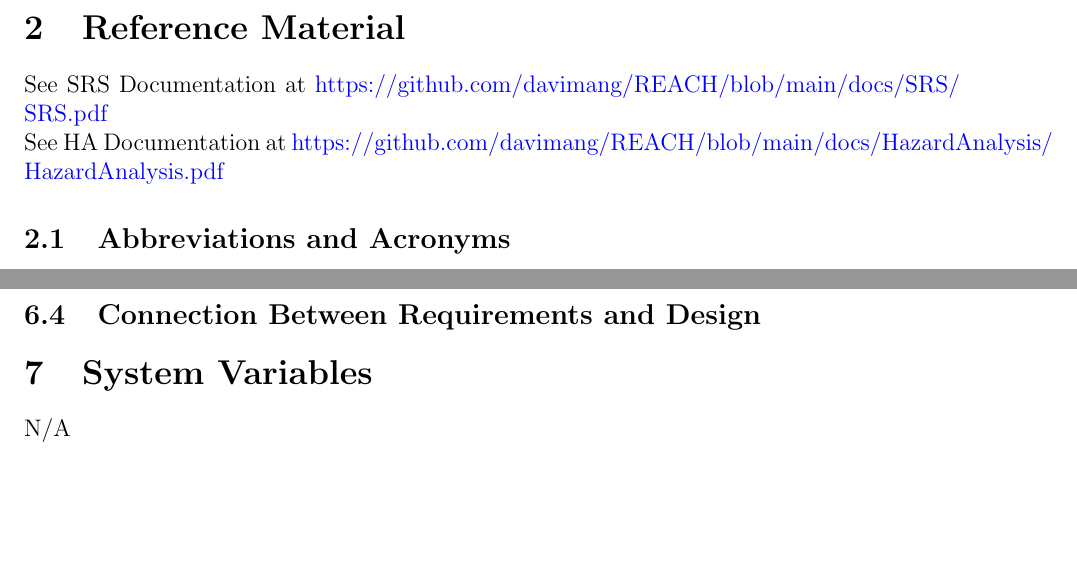
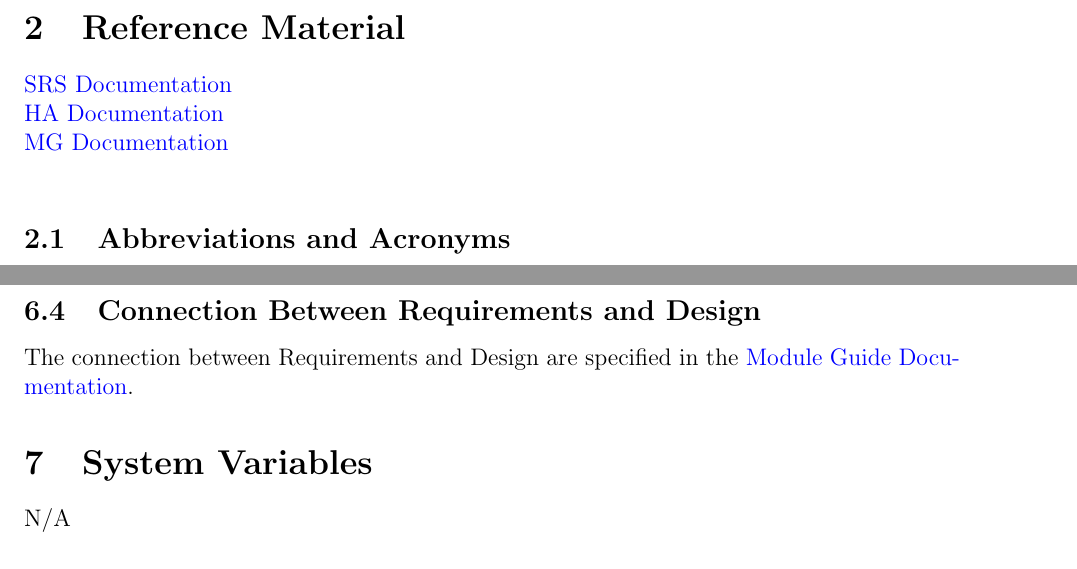
Before and after one commit to davimang/REACH, a LaTeX document (docs/Design/SystDesign/SystDes.tex): two parts of pages 3 and 7 of 10, joined at a grey line, cut so that both start at the same text, the shorter picture padded with empty space. Compiled offline with pdfLaTeX.

Commit message:
added/cleaned up links

```diff
--- a/docs/Design/SystDesign/SystDes.tex
+++ b/docs/Design/SystDesign/SystDes.tex
@@ -55,8 +55,9 @@ Date 2 & 1.1 & Notes\\
 
 \section{Reference Material}
 
-See SRS Documentation at \url{https://github.com/davimang/REACH/blob/main/docs/SRS/SRS.pdf}\\
-See HA Documentation at \url{https://github.com/davimang/REACH/blob/main/docs/HazardAnalysis/HazardAnalysis.pdf}
+\href{https://github.com/davimang/REACH/blob/main/docs/SRS/SRS.pdf}{SRS Documentation}\\
+\href{https://github.com/davimang/REACH/blob/main/docs/HazardAnalysis/HazardAnalysis.pdf}{HA Documentation}\\
+\href{https://github.com/davimang/REACH/blob/main/docs/Design/SoftArchitecture/MG.pdf}{MG Documentation}\\
 
 \subsection{Abbreviations and Acronyms}
 
@@ -138,3 +141,4 @@ N/A no hardware
+The connection between Requirements and Design are specified in the \href{https://github.com/davimang/REACH/blob/main/docs/Design/SoftArchitecture/MG.pdf}{Module Guide Documentation}.
 
 \section{System Variables}
 
```
Also changed, not shown: docs/Design/SystDesign/SystDes.pdf, docs/Design/SystDesign/SystDes.tex (10 more changed lines).
